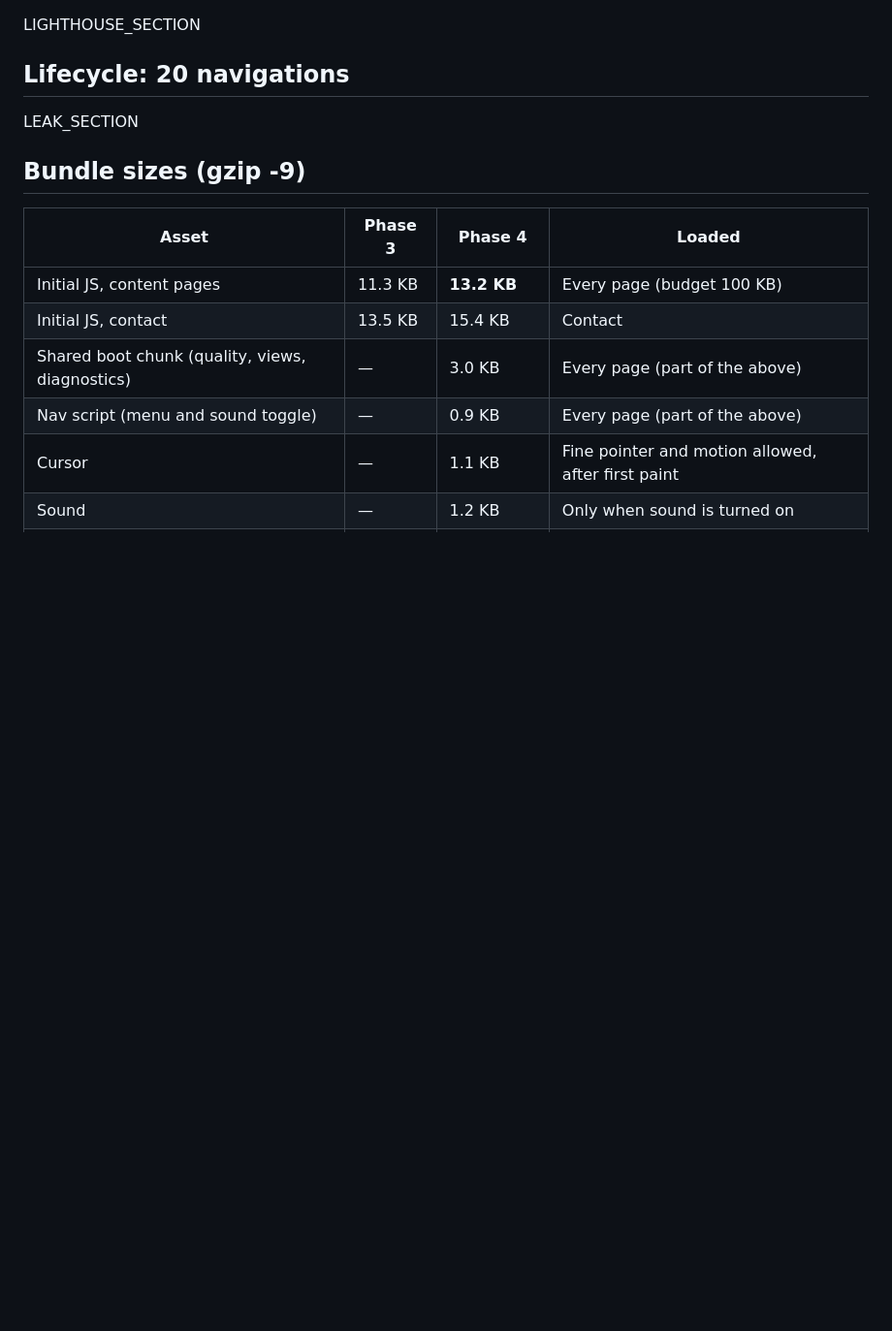
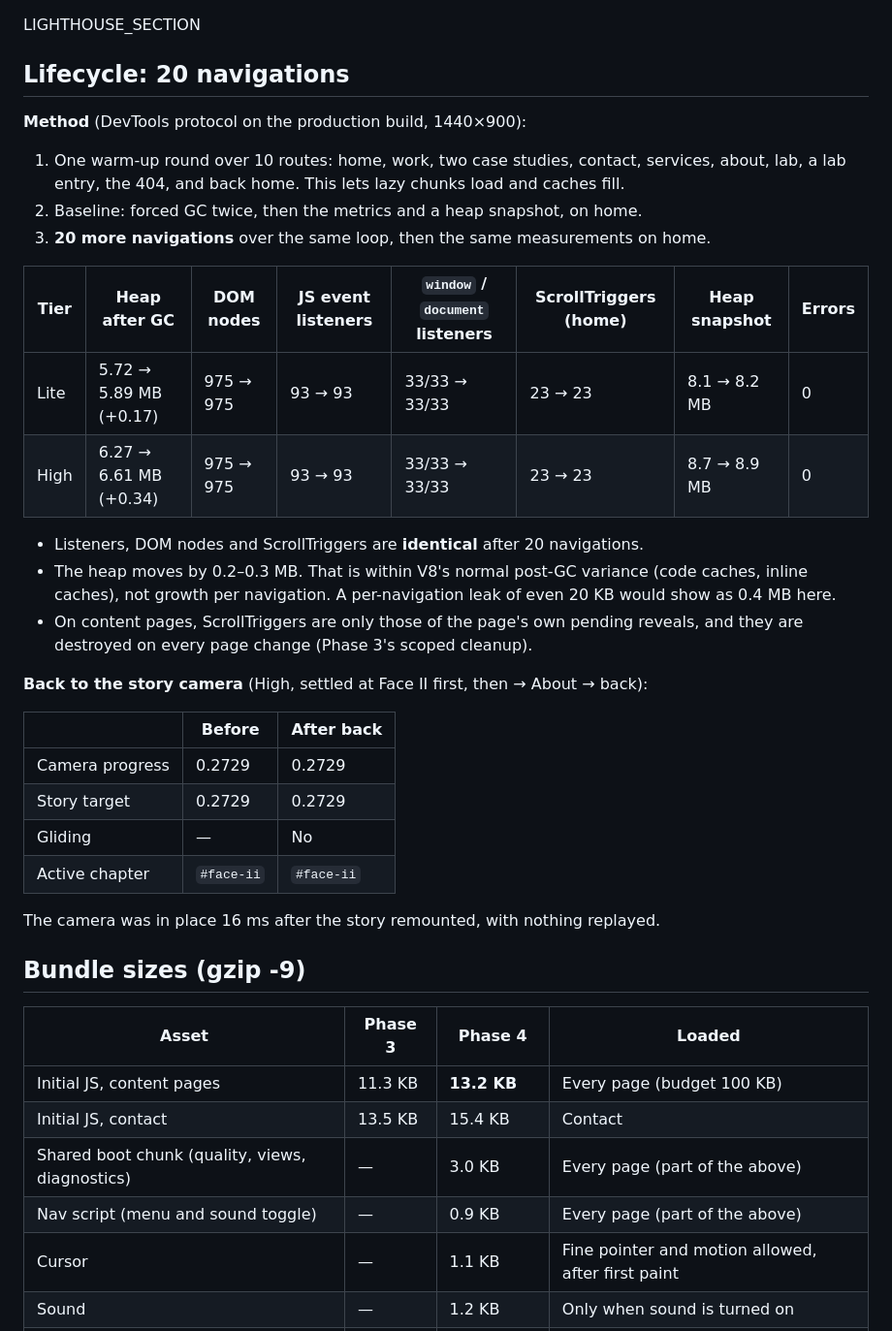
Before and after one commit to DXB-sketch/monolith, a Markdown page: PHASE_4_COMPLETE.md, the part around the change. Shown at 97% size. Rendered like a GitHub page; blank space fills up the shorter version.

Commit message:
PHASE_4_COMPLETE.md: lifecycle and leak results
Co-Authored-By: Claude Opus 5.5 <noreply@anthropic.com>
Claude-Session: https://claude.ai/code/session_01L43pP6kVKrNUFVhcor4kEh

```diff
--- a/PHASE_4_COMPLETE.md
+++ b/PHASE_4_COMPLETE.md
@@ -287,7 +287,30 @@ LIGHTHOUSE_SECTION
 
 ## Lifecycle: 20 navigations
 
-LEAK_SECTION
+**Method** (DevTools protocol on the production build, 1440×900):
+1. One warm-up round over 10 routes: home, work, two case studies, contact, services, about, lab, a lab entry, the 404, and back home. This lets lazy chunks load and caches fill.
+2. Baseline: forced GC twice, then the metrics and a heap snapshot, on home.
+3. **20 more navigations** over the same loop, then the same measurements on home.
+
+| Tier | Heap after GC | DOM nodes | JS event listeners | `window` / `document` listeners | ScrollTriggers (home) | Heap snapshot | Errors |
+|---|---|---|---|---|---|---|---|
+| Lite | 5.72 → 5.89 MB (+0.17) | 975 → 975 | 93 → 93 | 33/33 → 33/33 | 23 → 23 | 8.1 → 8.2 MB | 0 |
+| High | 6.27 → 6.61 MB (+0.34) | 975 → 975 | 93 → 93 | 33/33 → 33/33 | 23 → 23 | 8.7 → 8.9 MB | 0 |
+
+- Listeners, DOM nodes and ScrollTriggers are **identical** after 20 navigations.
+- The heap moves by 0.2–0.3 MB. That is within V8's normal post-GC variance (code caches, inline caches), not growth per navigation. A per-navigation leak of even 20 KB would show as 0.4 MB here.
+- On content pages, ScrollTriggers are only those of the page's own pending reveals, and they are destroyed on every page change (Phase 3's scoped cleanup).
+
+**Back to the story camera** (High, settled at Face II first, then → About → back):
+
+| | Before | After back |
+|---|---|---|
+| Camera progress | 0.2729 | 0.2729 |
+| Story target | 0.2729 | 0.2729 |
+| Gliding | — | No |
+| Active chapter | `#face-ii` | `#face-ii` |
+
+The camera was in place 16 ms after the story remounted, with nothing replayed.
 
 ## Bundle sizes (gzip -9)
 
```
